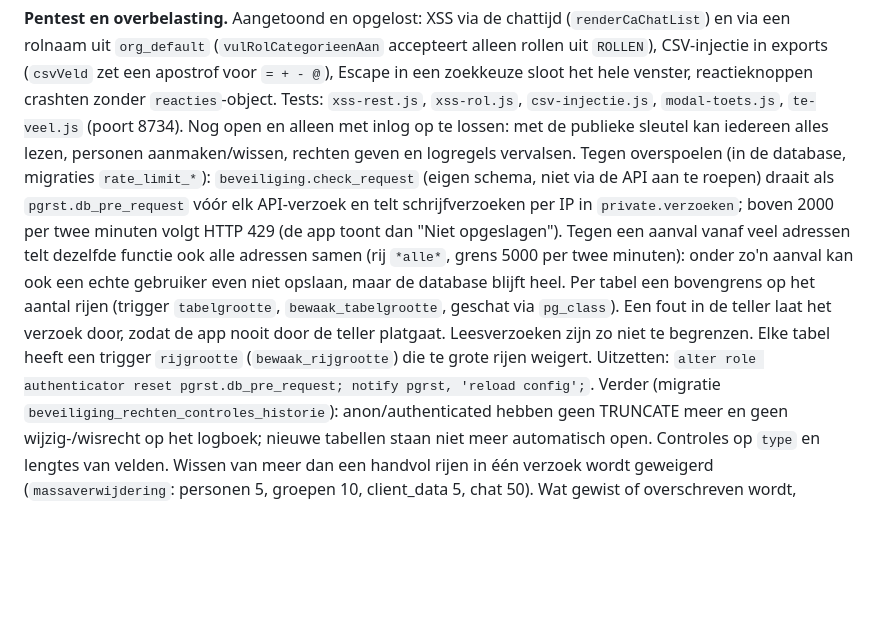
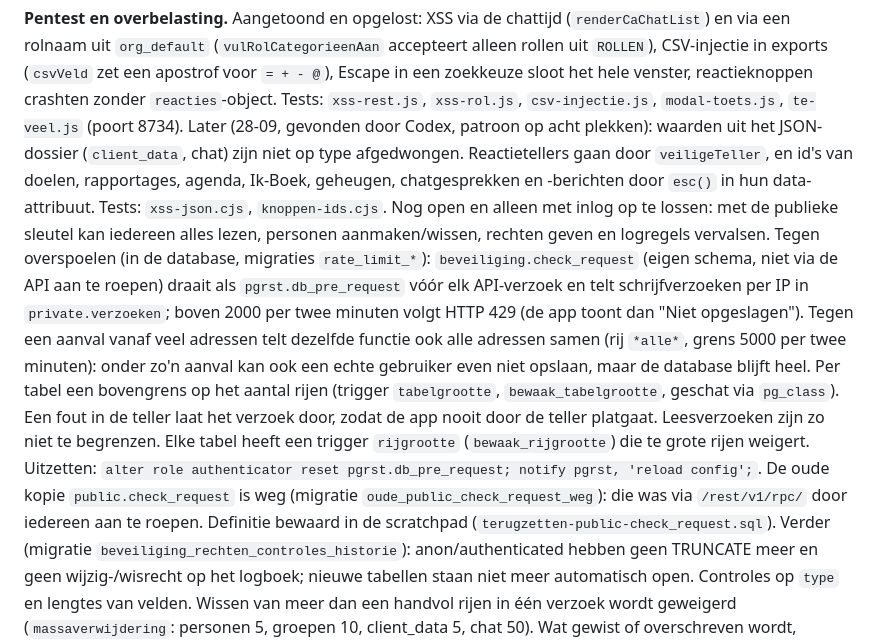
Before and after one commit to Nietbarkie23/Mywepp-prototype, a Markdown page: CLAUDE.md, the part around the change. Drawn GitHub-style; blank space fills up the shorter version.

Commit message:
CLAUDE.md: XSS via het JSON-dossier en opgeruimde oude teller vastgelegd
Co-Authored-By: Claude Opus 5.5 <noreply@anthropic.com>

```diff
--- a/CLAUDE.md
+++ b/CLAUDE.md
@@ -204,6 +204,11 @@ accepteert alleen rollen uit `ROLLEN`), CSV-injectie in exports (`csvVeld` zet
 een apostrof voor `= + - @`), Escape in een zoekkeuze sloot het hele venster,
 reactieknoppen crashten zonder `reacties`-object. Tests: `xss-rest.js`,
 `xss-rol.js`, `csv-injectie.js`, `modal-toets.js`, `te-veel.js` (poort 8734).
+Later (28-09, gevonden door Codex, patroon op acht plekken): waarden uit het
+JSON-dossier (`client_data`, chat) zijn niet op type afgedwongen. Reactietellers
+gaan door `veiligeTeller`, en id's van doelen, rapportages, agenda, Ik-Boek,
+geheugen, chatgesprekken en -berichten door `esc()` in hun data-attribuut.
+Tests: `xss-json.cjs`, `knoppen-ids.cjs`.
 Nog open en alleen met inlog op te lossen: met de publieke sleutel kan iedereen
 alles lezen, personen aanmaken/wissen, rechten geven en logregels vervalsen.
 Tegen overspoelen (in de database, migraties `rate_limit_*`):
@@ -218,6 +223,10 @@ het verzoek door, zodat de app nooit door de teller platgaat. Leesverzoeken zijn
 zo niet te begrenzen. Elke tabel heeft een trigger `rijgrootte`
 (`bewaak_rijgrootte`) die te grote rijen weigert. Uitzetten:
 `alter role authenticator reset pgrst.db_pre_request; notify pgrst, 'reload config';`.
+De oude kopie `public.check_request` is weg (migratie
+`oude_public_check_request_weg`): die was via `/rest/v1/rpc/` door iedereen
+aan te roepen. Definitie bewaard in de scratchpad
+(`terugzetten-public-check_request.sql`).
 Verder (migratie `beveiliging_rechten_controles_historie`): anon/authenticated
 hebben geen TRUNCATE meer en geen wijzig-/wisrecht op het logboek; nieuwe
 tabellen staan niet meer automatisch open. Controles op `type` en lengtes van
```
